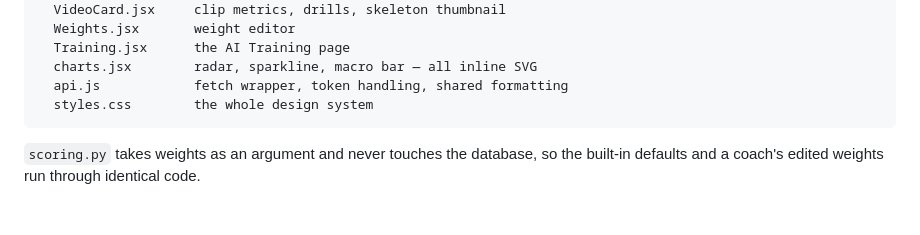
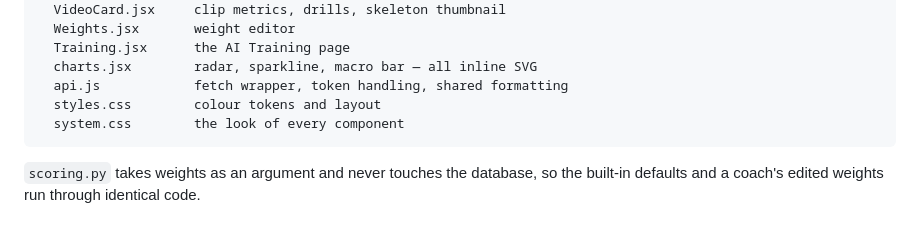
Before and after one commit to ASTERKING27/Stridian, a Markdown page: README.md, the part around one of its changes. Rendered like a GitHub page.

````diff
--- a/README.md
+++ b/README.md
@@ -1006,7 +1013,8 @@ frontend/src/
   Training.jsx      the AI Training page
   charts.jsx        radar, sparkline, macro bar — all inline SVG
   api.js            fetch wrapper, token handling, shared formatting
-  styles.css        the whole design system
+  styles.css        colour tokens and layout
+  system.css        the look of every component
 ```
 
 `scoring.py` takes weights as an argument and never touches the database, so the
````
Also changed, not shown: other parts of README.md (+17 -10 lines).
